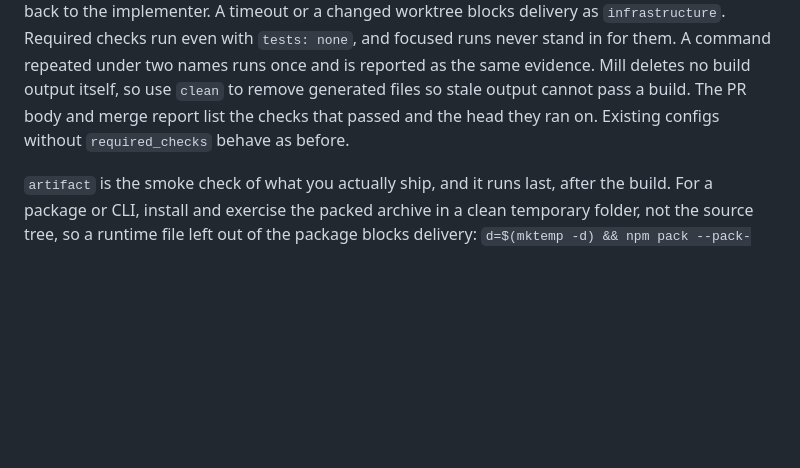
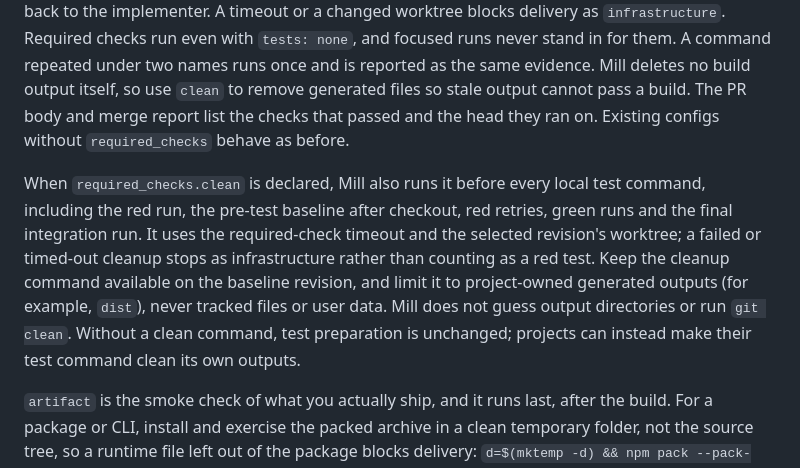
Before and after one commit to markdlabrecque/sawmill, a Markdown page: README.md, the part around the change. Drawn GitHub-style; blank space fills up the shorter version.

Commit message:
Document project-owned cleanup before local test commands

```diff
--- a/README.md
+++ b/README.md
@@ -425,6 +425,8 @@ required_checks:
 
 `mill integrate` runs each declared command with `bash -c` in the ticket worktree on the rebased head, after the test command and before push, in the order clean, build, lint, typecheck, artifact. Each must exit 0 within `timeout` (default `30m`) and leave HEAD and the worktree unchanged. A non-zero exit, including a missing command, reports `checks-failed` with the output and sends the work back to the implementer. A timeout or a changed worktree blocks delivery as `infrastructure`. Required checks run even with `tests: none`, and focused runs never stand in for them. A command repeated under two names runs once and is reported as the same evidence. Mill deletes no build output itself, so use `clean` to remove generated files so stale output cannot pass a build. The PR body and merge report list the checks that passed and the head they ran on. Existing configs without `required_checks` behave as before.
 
+When `required_checks.clean` is declared, Mill also runs it before every local test command, including the red run, the pre-test baseline after checkout, red retries, green runs and the final integration run. It uses the required-check timeout and the selected revision's worktree; a failed or timed-out cleanup stops as infrastructure rather than counting as a red test. Keep the cleanup command available on the baseline revision, and limit it to project-owned generated outputs (for example, `dist`), never tracked files or user data. Mill does not guess output directories or run `git clean`. Without a clean command, test preparation is unchanged; projects can instead make their test command clean its own outputs.
+
 `artifact` is the smoke check of what you actually ship, and it runs last, after the build. For a package or CLI, install and exercise the packed archive in a clean temporary folder, not the source tree, so a runtime file left out of the package blocks delivery: `d=$(mktemp -d) && npm pack --pack-destination "$d" && npm install --prefix "$d" "$d"/*.tgz && "$d"/node_modules/.bin/mytool --version`. For a CMS, check the built assets and exported configuration the release will carry.
 
 ### Release handoff
```
